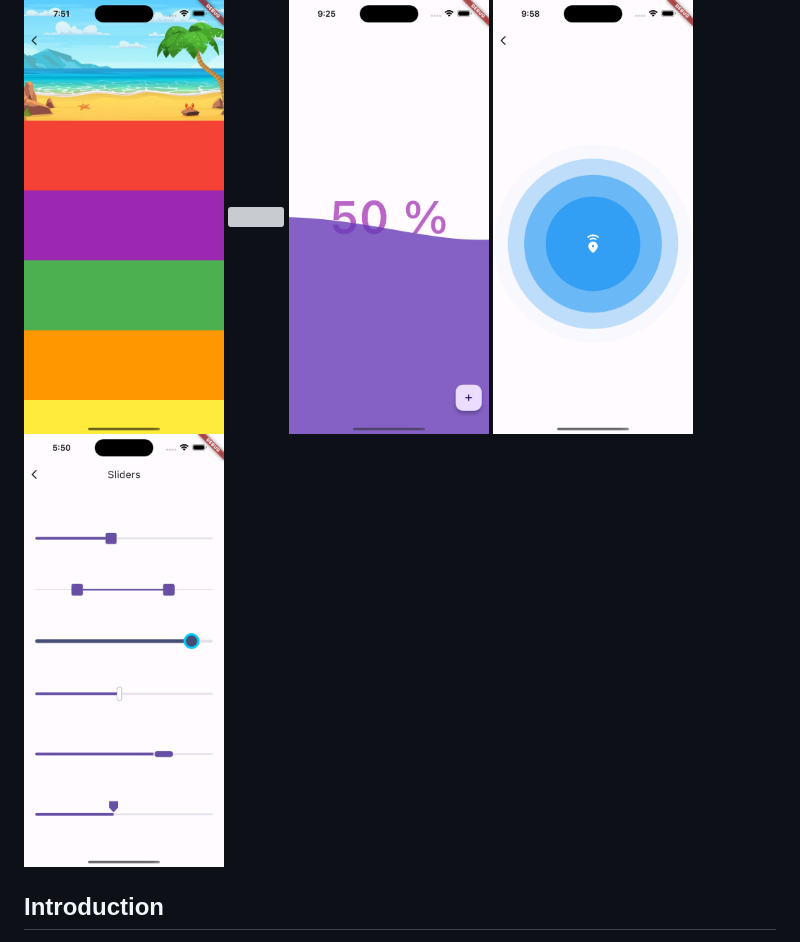
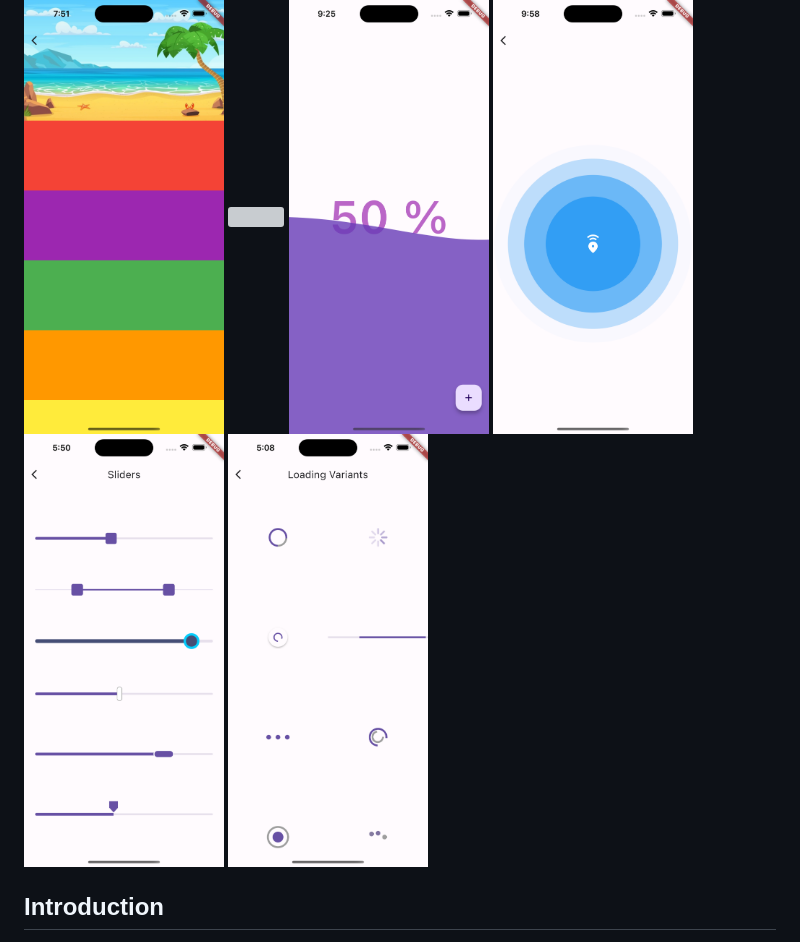
Before and after one commit to alvaroarmijos/flutter_widgets, a Markdown page: README.md, the part around the change. Rendered like a GitHub page; pictures changed too: docs/loading_variants.png (added); grey boxes are pictures that could not be loaded.

Commit message:
Implement Loading Variants.

```diff
--- a/README.md
+++ b/README.md
@@ -8,6 +8,7 @@ A collection of examples showcasing the usage of various widgets in Flutter. Thi
     <img src="./docs/water_animation.png" width="200"/ hspace="5">
     <img src="./docs/ripple_animation.png" width="200"/ hspace="5">
     <img src="./docs/sliders.png" width="200"/ hspace="5">
+    <img src="./docs/loading_variants.png" width="200"/ hspace="5">
 </p>
 
 ## Introduction
```
Also changed, not shown: 10 other files.
